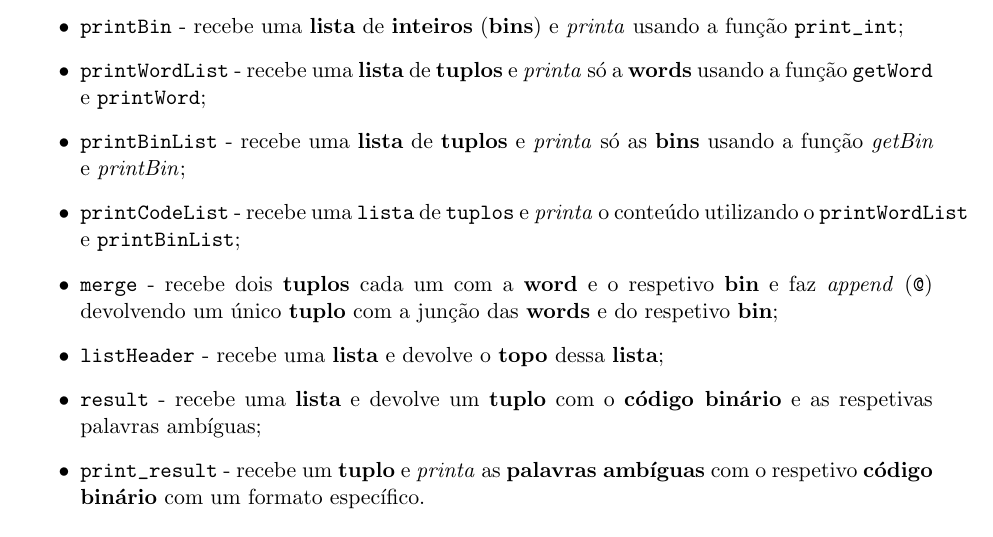
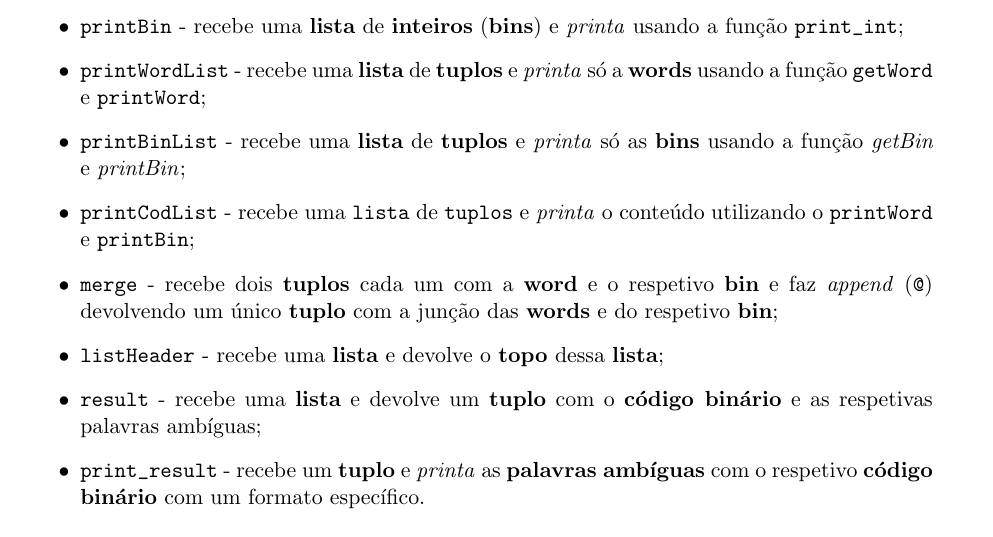
Before and after one commit to jperas243/P3-WORK, a LaTeX document (relatorio/relatorio.tex): part of page 2 of 3, cut so that both start at the same text. Compiled offline with pdfLaTeX.

Commit message:
relatorio.tex: fix printCodList

```diff
--- a/relatorio/relatorio.tex
+++ b/relatorio/relatorio.tex
@@ -91,8 +91,8 @@ linguagem permite-nos fazer as condições de uma maneira que é mais familiar
     \textbf{words} usando a função \verb|getWord| e \verb|printWord|;
     \item \verb|printBinList| - recebe uma \textbf{lista} de \textbf{tuplos} e \textit{printa} só as
     \textbf{bins} usando a função \textit{getBin} e \textit{printBin};
-    \item \verb|printCodeList| - recebe uma \verb|lista| de \verb|tuplos| e \textit{printa} o conteúdo
-    utilizando o \verb|printWordList| e \verb|printBinList|;
+    \item \verb|printCodList| - recebe uma \verb|lista| de \verb|tuplos| e \textit{printa} o conteúdo
+    utilizando o \verb|printWord| e \verb|printBin|;
     \item \verb|merge| - recebe dois \textbf{tuplos} cada um com a \textbf{word} e o respetivo \textbf{bin}
     e faz \textit{append} (\verb|@|) devolvendo um único \textbf{tuplo} com a junção das \textbf{words} e
     do respetivo \textbf{bin};
```
